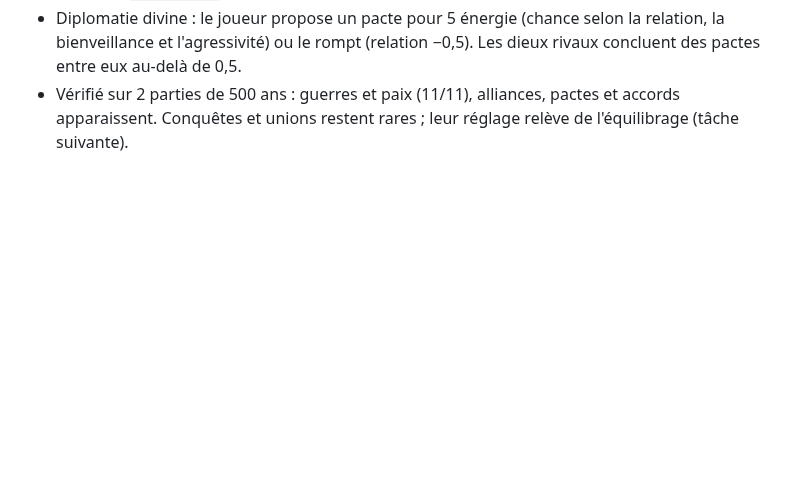
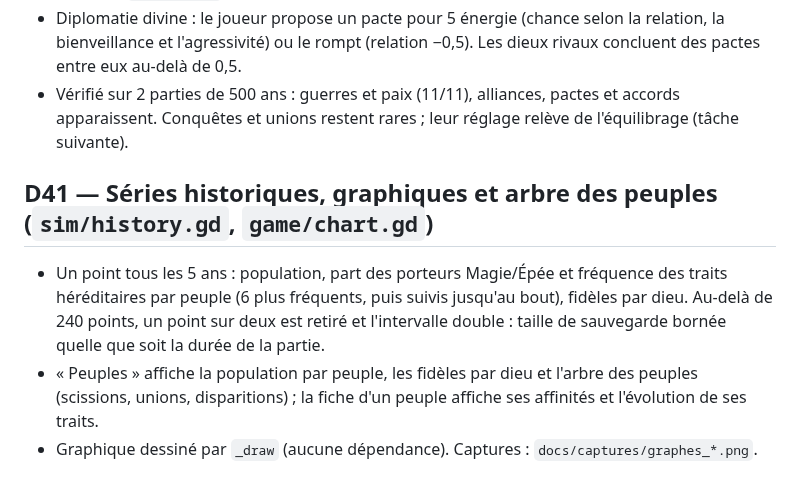
Before and after one commit to udje266-cell/Cit-a, a Markdown page: docs/DECISIONS.md, the part around the change. Rendered like a GitHub page; blank space fills up the shorter version.

Commit message:
Séries historiques, graphiques (population, fidèles, affinités, traits) et arbre des peuples
Co-Authored-By: Claude Opus 5.5 <noreply@anthropic.com>
Claude-Session: https://claude.ai/code/session_019WmNfXq92PPpko7xosD6fb

```diff
--- a/docs/DECISIONS.md
+++ b/docs/DECISIONS.md
@@ -69,3 +69,11 @@ Toute décision qui la contredit doit d'abord modifier ce fichier.
   l'agressivité) ou le rompt (relation −0,5). Les dieux rivaux concluent des pactes entre eux au-delà de 0,5.
 - Vérifié sur 2 parties de 500 ans : guerres et paix (11/11), alliances, pactes et accords apparaissent. Conquêtes et
   unions restent rares ; leur réglage relève de l'équilibrage (tâche suivante).
+
+## D41 — Séries historiques, graphiques et arbre des peuples (`sim/history.gd`, `game/chart.gd`)
+- Un point tous les 5 ans : population, part des porteurs Magie/Épée et fréquence des traits héréditaires par
+  peuple (6 plus fréquents, puis suivis jusqu'au bout), fidèles par dieu. Au-delà de 240 points, un point sur deux
+  est retiré et l'intervalle double : taille de sauvegarde bornée quelle que soit la durée de la partie.
+- « Peuples » affiche la population par peuple, les fidèles par dieu et l'arbre des peuples (scissions, unions,
+  disparitions) ; la fiche d'un peuple affiche ses affinités et l'évolution de ses traits.
+- Graphique dessiné par `_draw` (aucune dépendance). Captures : `docs/captures/graphes_*.png`.
```
Also changed, not shown: docs/captures/graphes_peuples.png (added), docs/captures/graphes_traits.png (added), 6 other files.
